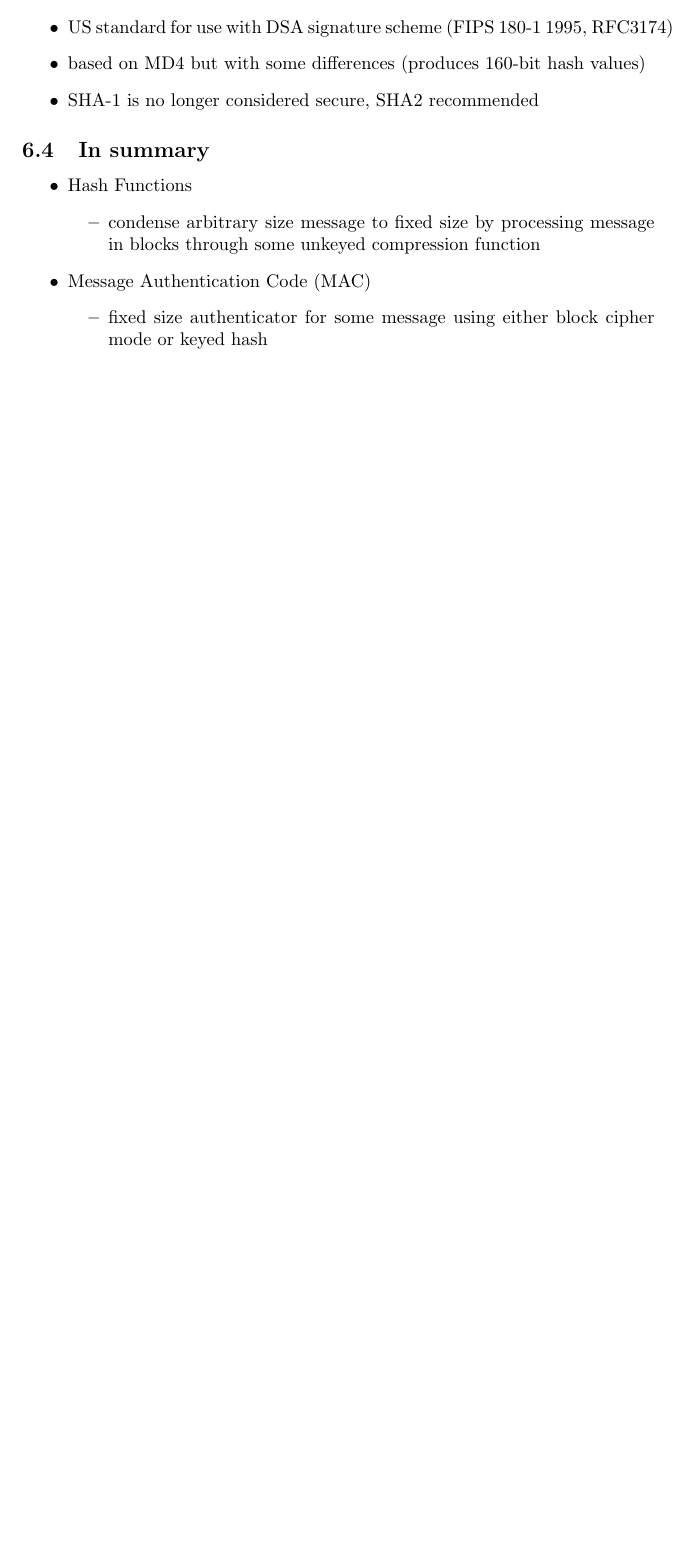
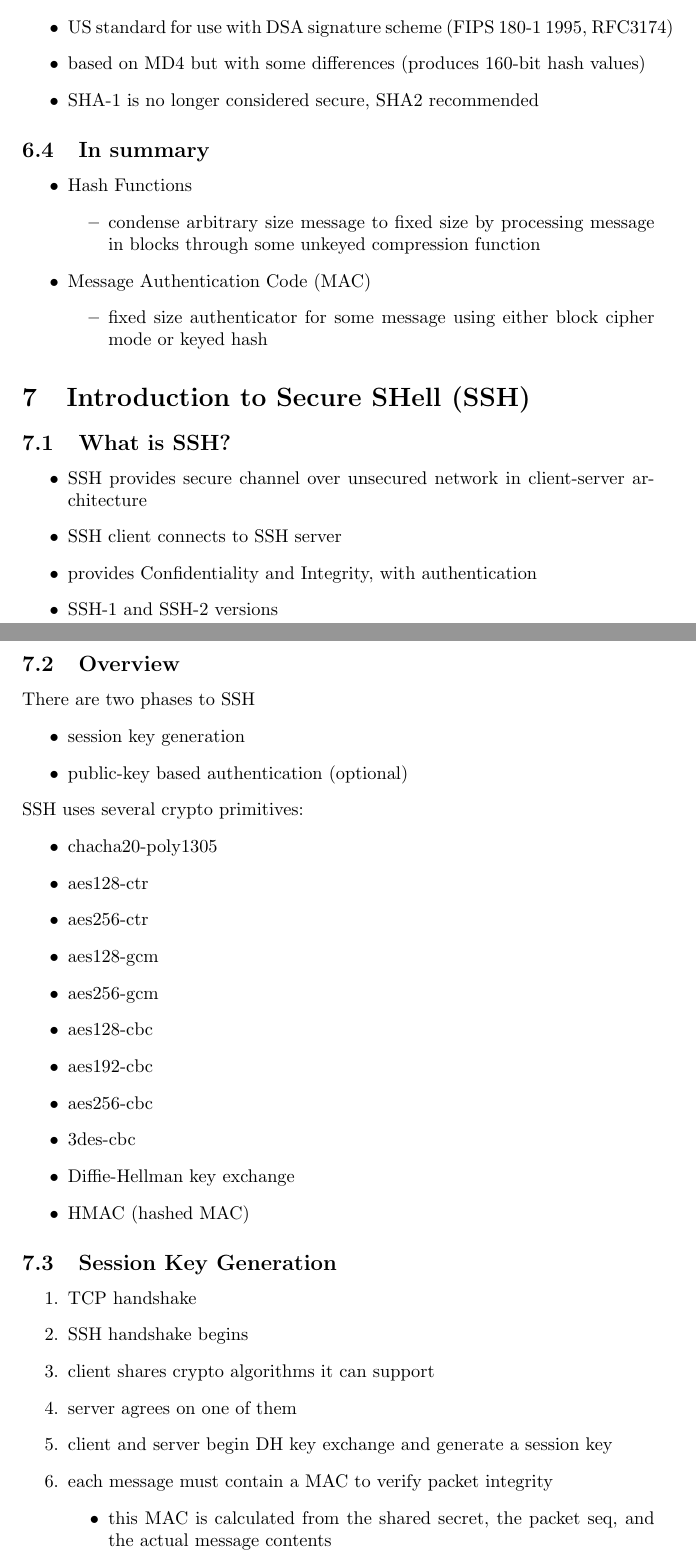
Before and after one commit to jc0b/SecureProgrammingSummary, a LaTeX document (main.tex): part of page 17 of 17 before the commit and two parts of pages 17 and 18 of 19 after it, the two joined at a grey line, cut so that both start at the same text, the shorter picture padded with empty space. Compiled offline with pdfLaTeX.

Commit message:
Finished lecture 8

```diff
--- a/main.tex
+++ b/main.tex
@@ -449,3 +449,42 @@ several proposals for simple functions, based on XOR of message blocks
         \item fixed size authenticator for some message using either block cipher mode or keyed hash
     \end{itemize}
 \end{itemize}
+\section{Introduction to Secure SHell (SSH)}
+\subsection{What is SSH?}
+\begin{itemize}
+    \item SSH provides secure channel over unsecured network in client-server architecture
+    \item SSH client connects to SSH server
+    \item provides Confidentiality and Integrity, with authentication
+    \item SSH-1 and SSH-2 versions
+\end{itemize}
+\subsection{Overview}
+There are two phases to SSH
+\begin{itemize}
+    \item session key generation
+    \item public-key based authentication (optional)
+\end{itemize}
+SSH uses several crypto primitives:
+\begin{itemize}
+    \item chacha20-poly1305
+    \item aes128-ctr
+    \item aes256-ctr
+    \item aes128-gcm
+    \item aes256-gcm
+    \item aes128-cbc
+    \item aes192-cbc
+    \item aes256-cbc
+    \item 3des-cbc
+    \item Diffie-Hellman key exchange
+    \item HMAC (hashed MAC)
+\end{itemize}
+\subsection{Session Key Generation}
+\begin{enumerate}
+    \item TCP handshake
+    \item SSH handshake begins
+    \item client shares crypto algorithms it can support
+    \item server agrees on one of them
+    \item client and server begin DH key exchange and generate a session key
+    \item each message must contain a MAC to verify packet integrity
+    \begin{itemize}
+        \item this MAC is calculated from the shared secret, the packet seq#, and the actual message contents
+    \end{itemize}
```
Also changed, not shown: main.tex (11 more changed lines).
